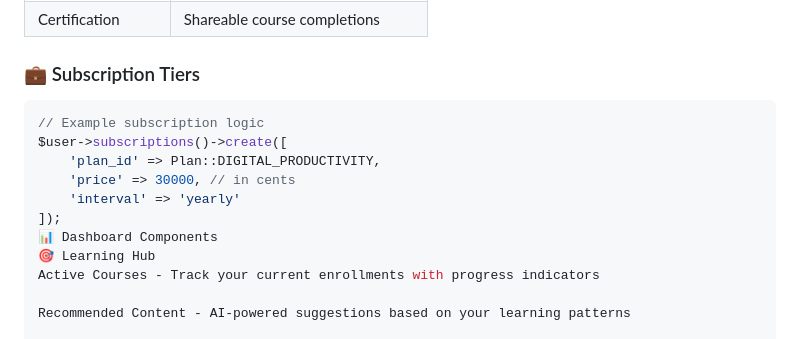
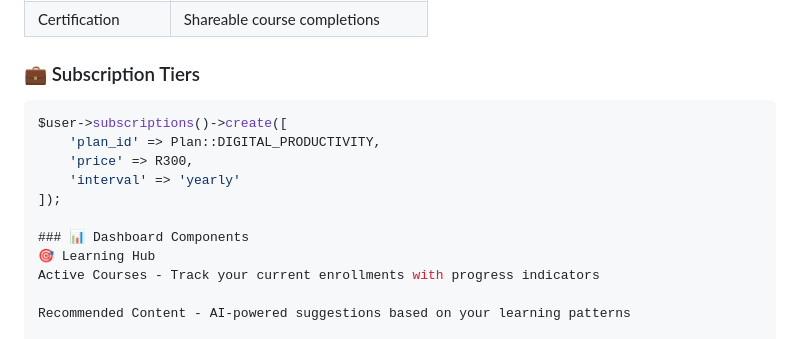
Before and after one commit to kravhuravhu/technospeak, a Markdown page: README.md, the part around the change. GitHub-like rendering.

Commit message:
added readme documentation

````diff
--- a/README.md
+++ b/README.md
@@ -41,13 +41,13 @@ Our mission is to bridge the digital literacy gap with:
 
 ### 💼 Subscription Tiers
 ```php
-// Example subscription logic
 $user->subscriptions()->create([
     'plan_id' => Plan::DIGITAL_PRODUCTIVITY,
-    'price' => 30000, // in cents
+    'price' => R300,
     'interval' => 'yearly'
 ]);
-📊 Dashboard Components
+
+### 📊 Dashboard Components
 🎯 Learning Hub
 Active Courses - Track your current enrollments with progress indicators
 
````
